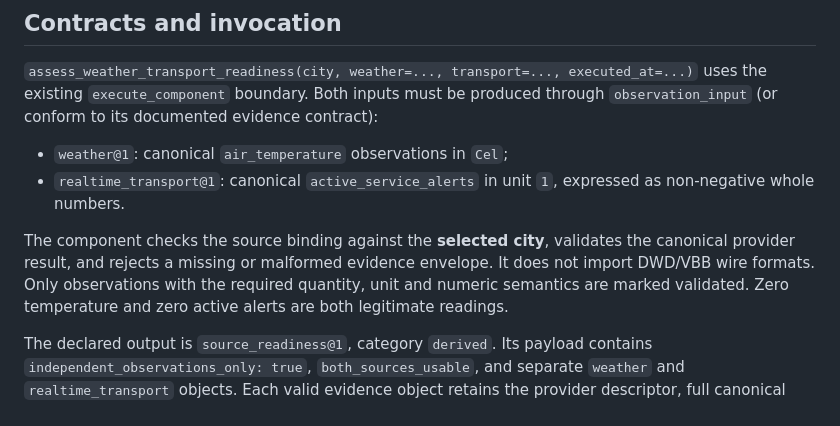
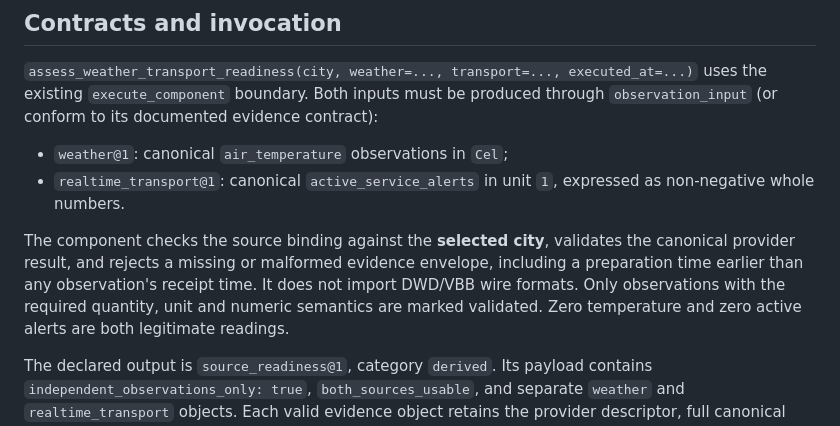
Before and after one commit to nfloser/urbanium, a Markdown page: docs/concepts/weather-transport-readiness.md, the part around the change. Rendered like a GitHub page.

Commit message:
Clarify the evidence timestamp consistency check

```diff
--- a/docs/concepts/weather-transport-readiness.md
+++ b/docs/concepts/weather-transport-readiness.md
@@ -19,7 +19,8 @@ through `observation_input` (or conform to its documented evidence contract):
 
 The component checks the source binding against the **selected city**,
 validates the canonical provider result, and rejects a missing or malformed
-evidence envelope. It does not import DWD/VBB wire formats. Only observations
+evidence envelope, including a preparation time earlier than any observation's
+receipt time. It does not import DWD/VBB wire formats. Only observations
 with the required quantity, unit and numeric semantics are marked validated.
 Zero temperature and zero active alerts are both legitimate readings.
 
```
